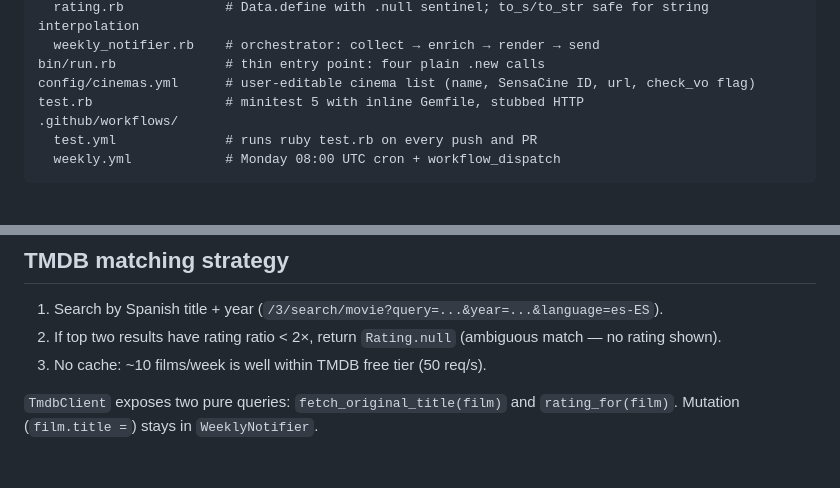
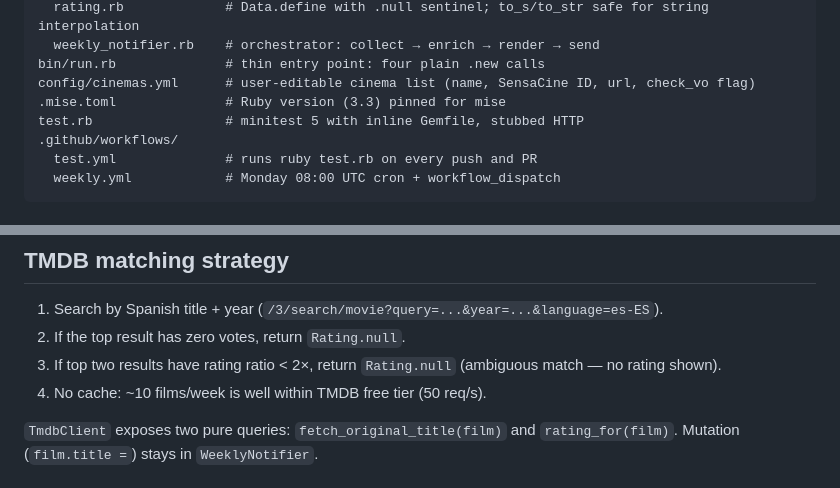
Before and after one commit to esquinas/automatic-potato, a Markdown page: CLAUDE.md, 2 parts joined by grey strips. Rendered like a GitHub page.

Commit message:
Document .mise.toml in architecture map and add zero-vote guard to TMDB strategy (#23)
Co-authored-by: Claude <noreply@anthropic.com>

```diff
--- a/CLAUDE.md
+++ b/CLAUDE.md
@@ -45,6 +45,7 @@ lib/
   weekly_notifier.rb    # orchestrator: collect → enrich → render → send
 bin/run.rb              # thin entry point: four plain .new calls
 config/cinemas.yml      # user-editable cinema list (name, SensaCine ID, url, check_vo flag)
+.mise.toml              # Ruby version (3.3) pinned for mise
 test.rb                 # minitest 5 with inline Gemfile, stubbed HTTP
 .github/workflows/
   test.yml              # runs ruby test.rb on every push and PR
@@ -87,8 +88,9 @@ The old `api.sensacine.com/rest/v3/showtimelist` endpoint is dead (403 since ~20
 ## TMDB matching strategy
 
 1. Search by Spanish title + year (`/3/search/movie?query=...&year=...&language=es-ES`).
-2. If top two results have rating ratio < 2×, return `Rating.null` (ambiguous match — no rating shown).
-3. No cache: ~10 films/week is well within TMDB free tier (50 req/s).
+2. If the top result has zero votes, return `Rating.null`.
+3. If top two results have rating ratio < 2×, return `Rating.null` (ambiguous match — no rating shown).
+4. No cache: ~10 films/week is well within TMDB free tier (50 req/s).
 
 `TmdbClient` exposes two pure queries: `fetch_original_title(film)` and `rating_for(film)`. Mutation (`film.title =`) stays in `WeeklyNotifier`.
 
```
